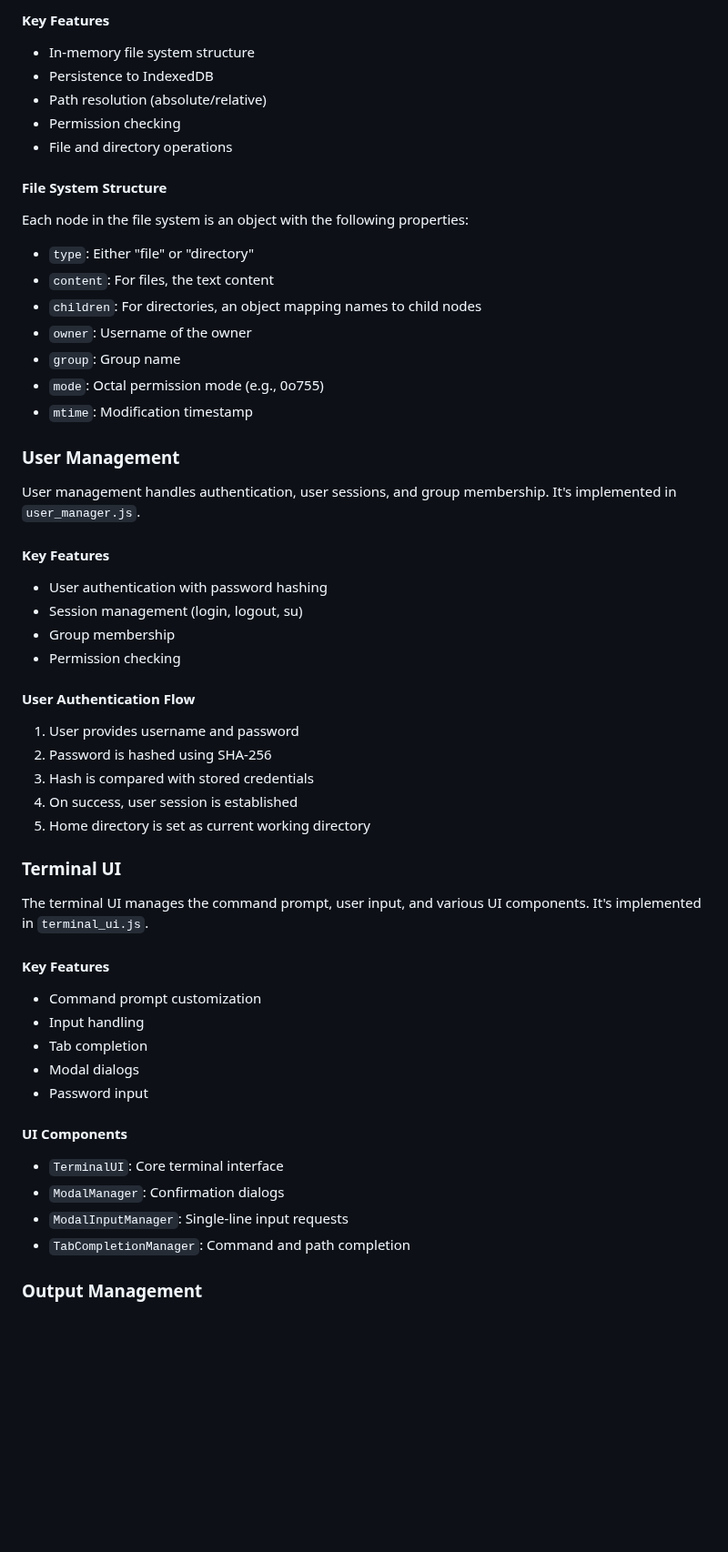
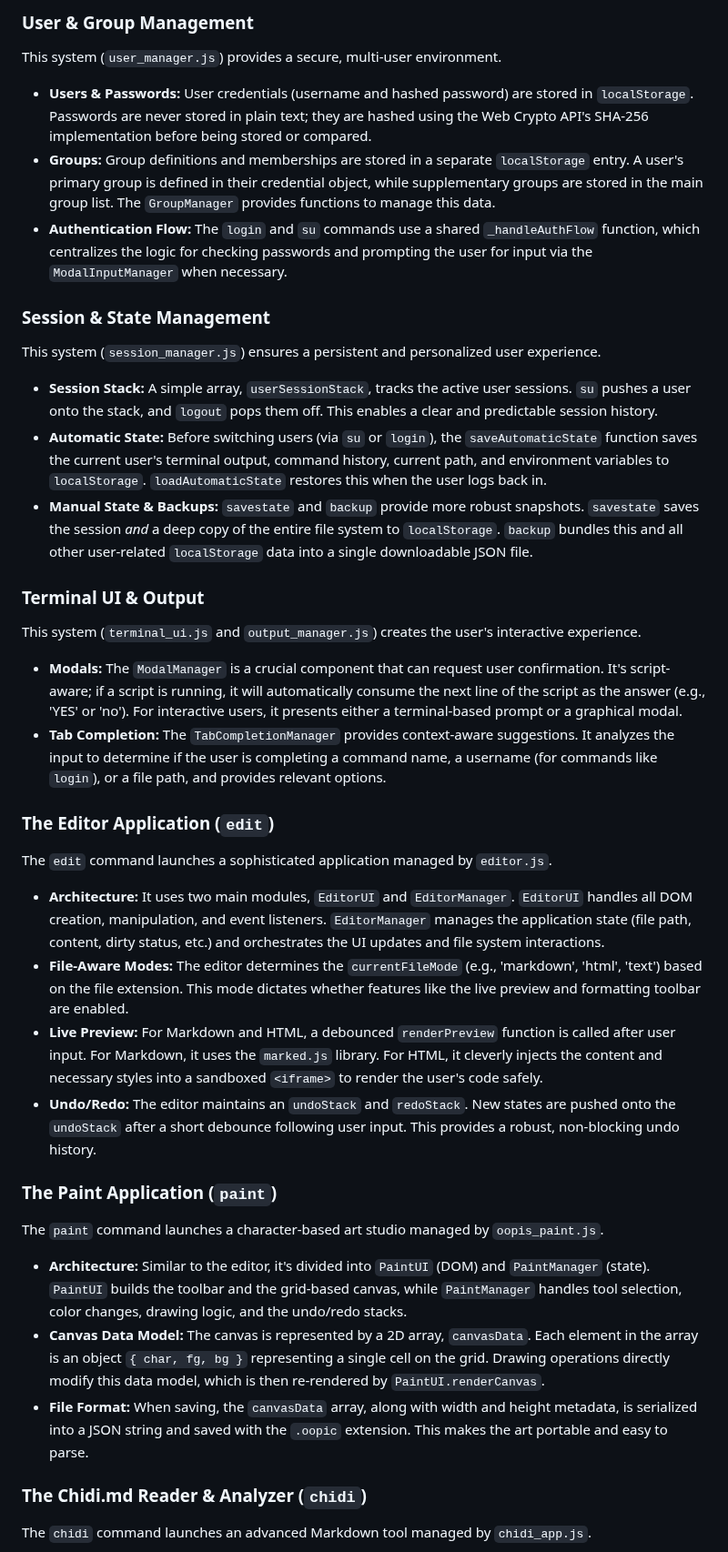
Before and after one commit to aedmark/Oopis-OS, a Markdown page: docs/developer.md, the part around one of its changes. Shown at 91% size. Rendered like a GitHub page; blank space fills up the shorter version.

```diff
--- a/docs/developer.md
+++ b/docs/developer.md
@@ -115,54 +129,39 @@ The virtual file system provides a hierarchical structure of files and directori
 
-#### Key Features
-- In-memory file system structure
-- Persistence to IndexedDB
-- Path resolution (absolute/relative)
-- Permission checking
-- File and directory operations
+### User & Group Management
+This system (`user_manager.js`) provides a secure, multi-user environment.
 
-#### File System Structure
-Each node in the file system is an object with the following properties:
-- `type`: Either "file" or "directory"
-- `content`: For files, the text content
-- `children`: For directories, an object mapping names to child nodes
-- `owner`: Username of the owner
-- `group`: Group name
-- `mode`: Octal permission mode (e.g., 0o755)
-- `mtime`: Modification timestamp
+-   **Users & Passwords:** User credentials (username and hashed password) are stored in `localStorage`. Passwords are never stored in plain text; they are hashed using the Web Crypto API's SHA-256 implementation before being stored or compared.
+-   **Groups:** Group definitions and memberships are stored in a separate `localStorage` entry. A user's primary group is defined in their credential object, while supplementary groups are stored in the main group list. The `GroupManager` provides functions to manage this data.
+-   **Authentication Flow:** The `login` and `su` commands use a shared `_handleAuthFlow` function, which centralizes the logic for checking passwords and prompting the user for input via the `ModalInputManager` when necessary.
 
-### User Management
+### Session & State Management
+This system (`session_manager.js`) ensures a persistent and personalized user experience.
 
-User management handles authentication, user sessions, and group membership. It's implemented in `user_manager.js`.
+-   **Session Stack:** A simple array, `userSessionStack`, tracks the active user sessions. `su` pushes a user onto the stack, and `logout` pops them off. This enables a clear and predictable session history.
+-   **Automatic State:** Before switching users (via `su` or `login`), the `saveAutomaticState` function saves the current user's terminal output, command history, current path, and environment variables to `localStorage`. `loadAutomaticState` restores this when the user logs back in.
+-   **Manual State & Backups:** `savestate` and `backup` provide more robust snapshots. `savestate` saves the session *and* a deep copy of the entire file system to `localStorage`. `backup` bundles this and all other user-related `localStorage` data into a single downloadable JSON file.
 
-#### Key Features
-- User authentication with password hashing
-- Session management (login, logout, su)
-- Group membership
-- Permission checking
+### Terminal UI & Output
+This system (`terminal_ui.js` and `output_manager.js`) creates the user's interactive experience.
 
-#### User Authentication Flow
-1. User provides username and password
-2. Password is hashed using SHA-256
-3. Hash is compared with stored credentials
-4. On success, user session is established
-5. Home directory is set as current working directory
+-   **Modals:** The `ModalManager` is a crucial component that can request user confirmation. It's script-aware; if a script is running, it will automatically consume the next line of the script as the answer (e.g., 'YES' or 'no'). For interactive users, it presents either a terminal-based prompt or a graphical modal.
+-   **Tab Completion:** The `TabCompletionManager` provides context-aware suggestions. It analyzes the input to determine if the user is completing a command name, a username (for commands like `login`), or a file path, and provides relevant options.
 
-### Terminal UI
+### The Editor Application (`edit`)
+The `edit` command launches a sophisticated application managed by `editor.js`.
 
-The terminal UI manages the command prompt, user input, and various UI components. It's implemented in `terminal_ui.js`.
+-   **Architecture:** It uses two main modules, `EditorUI` and `EditorManager`. `EditorUI` handles all DOM creation, manipulation, and event listeners. `EditorManager` manages the application state (file path, content, dirty status, etc.) and orchestrates the UI updates and file system interactions.
+-   **File-Aware Modes:** The editor determines the `currentFileMode` (e.g., 'markdown', 'html', 'text') based on the file extension. This mode dictates whether features like the live preview and formatting toolbar are enabled.
+-   **Live Preview:** For Markdown and HTML, a debounced `renderPreview` function is called after user input. For Markdown, it uses the `marked.js` library. For HTML, it cleverly injects the content and necessary styles into a sandboxed `<iframe>` to render the user's code safely.
+-   **Undo/Redo:** The editor maintains an `undoStack` and `redoStack`. New states are pushed onto the `undoStack` after a short debounce following user input. This provides a robust, non-blocking undo history.
 
-#### Key Features
-- Command prompt customization
-- Input handling
-- Tab completion
-- Modal dialogs
-- Password input
+### The Paint Application (`paint`)
+The `paint` command launches a character-based art studio managed by `oopis_paint.js`.
 
-#### UI Components
-- `TerminalUI`: Core terminal interface
-- `ModalManager`: Confirmation dialogs
-- `ModalInputManager`: Single-line input requests
-- `TabCompletionManager`: Command and path completion
+-   **Architecture:** Similar to the editor, it's divided into `PaintUI` (DOM) and `PaintManager` (state). `PaintUI` builds the toolbar and the grid-based canvas, while `PaintManager` handles tool selection, color changes, drawing logic, and the undo/redo stacks.
+-   **Canvas Data Model:** The canvas is represented by a 2D array, `canvasData`. Each element in the array is an object `{ char, fg, bg }` representing a single cell on the grid. Drawing operations directly modify this data model, which is then re-rendered by `PaintUI.renderCanvas`.
+-   **File Format:** When saving, the `canvasData` array, along with width and height metadata, is serialized into a JSON string and saved with the `.oopic` extension. This makes the art portable and easy to parse.
 
-### Output Management
+### The Chidi.md Reader & Analyzer (`chidi`)
+The `chidi` command launches an advanced Markdown tool managed by `chidi_app.js`.
 
```
Also changed, not shown: other parts of docs/developer.md (+147 -240 lines).
